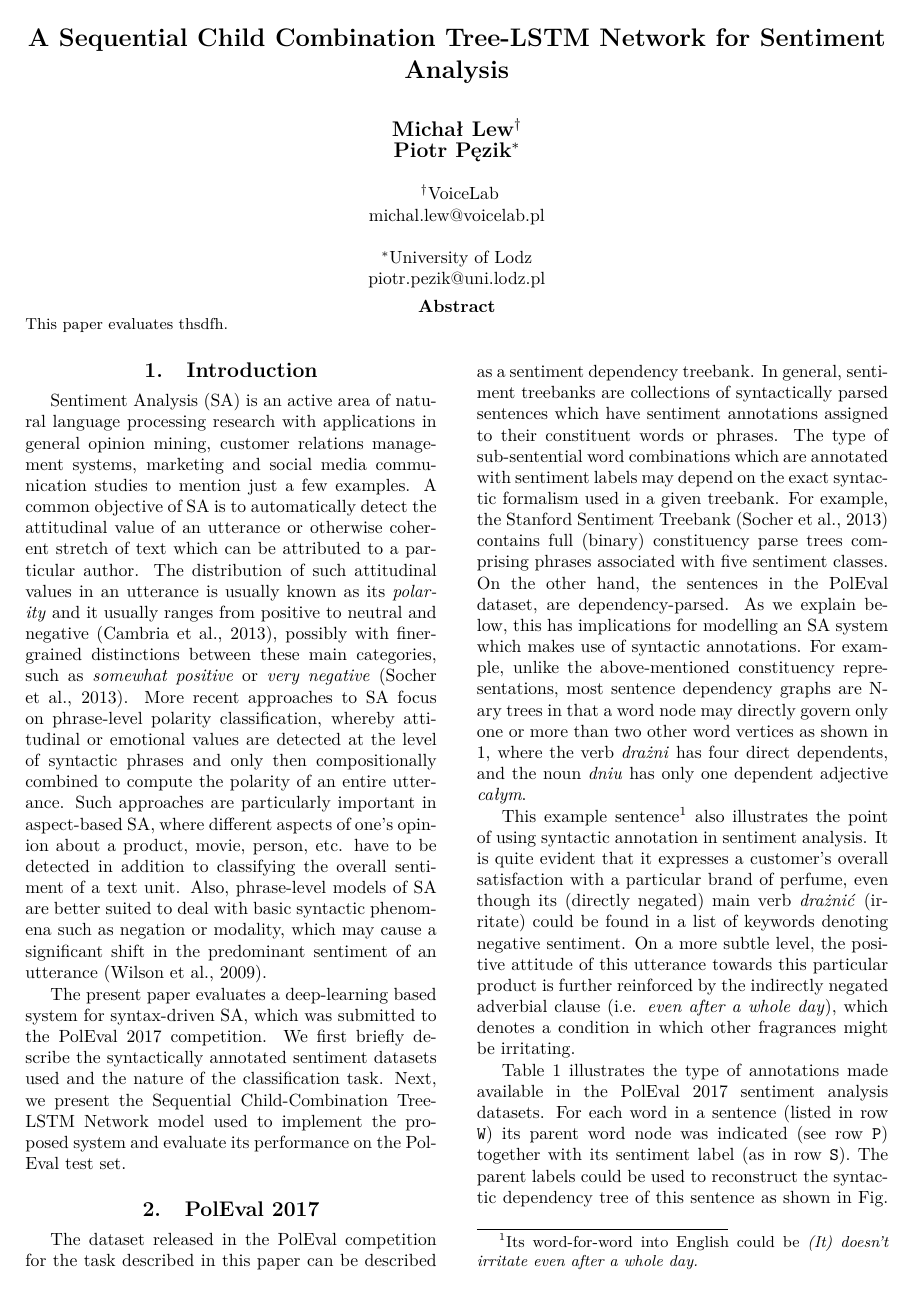
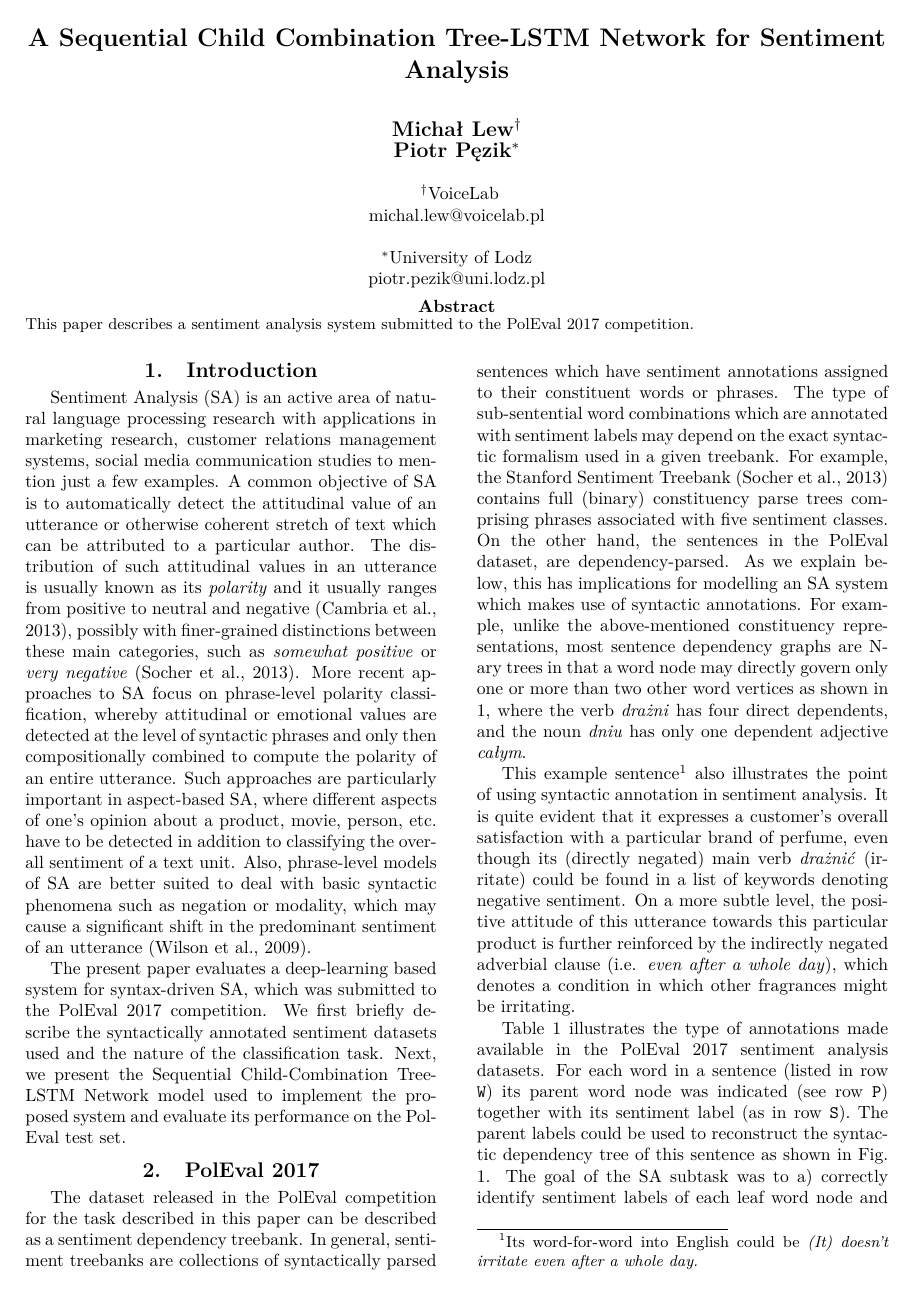
Before and after one commit to michal-lew/poleval2017, a LaTeX document (sal.tex): page 1 of 4. Compiled offline with pdfLaTeX.

Commit message:
Start abstract

```diff
--- a/sal.tex
+++ b/sal.tex
@@ -34,14 +34,14 @@
 %%%%%%%%%%%%%%%%%%%%%%%%%%%%%%%%%%%%%%%%%%%%%%%%%%%%%%%%%%%%%%%%%%%%%%%%%
 
 
-\abstract{This paper evaluates thsdfh.}
+\abstract{This paper describes a sentiment analysis system submitted to the PolEval 2017 competition.}
 
 \begin{document}
 
 \maketitleabstract
 
 \section{Introduction}
-Sentiment Analysis (SA) is an active area of natural language processing research with applications in general opinion mining, customer relations management systems, marketing and social media communication studies to mention just a few examples. A common objective of SA is to automatically detect the attitudinal value of an utterance or otherwise coherent stretch of text which can be attributed to a particular author. The distribution of  such attitudinal values in an utterance is usually known as its \textit{polarity} and it usually ranges from positive to neutral and negative \cite{cambria_schuller}, possibly with finer-grained distinctions between these main categories, such as \textit{somewhat positive} or \textit{very negative} \cite{socher2013recursive}. More recent approaches to SA focus on phrase-level polarity classification, whereby attitudinal or emotional values are detected at the level of syntactic phrases and only then compositionally combined to compute the polarity of an entire utterance. Such approaches are particularly important in aspect-based SA, where different aspects of one's opinion about a product, movie, person, etc. have to be detected in addition to  classifying the overall sentiment of a text unit. Also, phrase-level models of SA are better suited to deal with basic syntactic phenomena such as negation or modality, which may cause a significant shift in the predominant sentiment of an utterance \cite{wilson_wiebe}.
+Sentiment Analysis (SA) is an active area of natural language processing research with applications in marketing research, customer relations management systems, social media communication studies to mention just a few examples. A common objective of SA is to automatically detect the attitudinal value of an utterance or otherwise coherent stretch of text which can be attributed to a particular author. The distribution of  such attitudinal values in an utterance is usually known as its \textit{polarity} and it usually ranges from positive to neutral and negative \cite{cambria_schuller}, possibly with finer-grained distinctions between these main categories, such as \textit{somewhat positive} or \textit{very negative} \cite{socher2013recursive}. More recent approaches to SA focus on phrase-level polarity classification, whereby attitudinal or emotional values are detected at the level of syntactic phrases and only then compositionally combined to compute the polarity of an entire utterance. Such approaches are particularly important in aspect-based SA, where different aspects of one's opinion about a product, movie, person, etc. have to be detected in addition to  classifying the overall sentiment of a text unit. Also, phrase-level models of SA are better suited to deal with basic syntactic phenomena such as negation or modality, which may cause a significant shift in the predominant sentiment of an utterance \cite{wilson_wiebe}.
 \par The present paper evaluates a deep-learning based system for syntax-driven SA, which was submitted to the PolEval 2017 competition. We first briefly describe the syntactically annotated sentiment datasets used and the nature of the classification task. Next, we present the Sequential Child-Combination Tree-LSTM Network model used to implement the proposed system and evaluate its performance on the PolEval test set.
 
 
```
